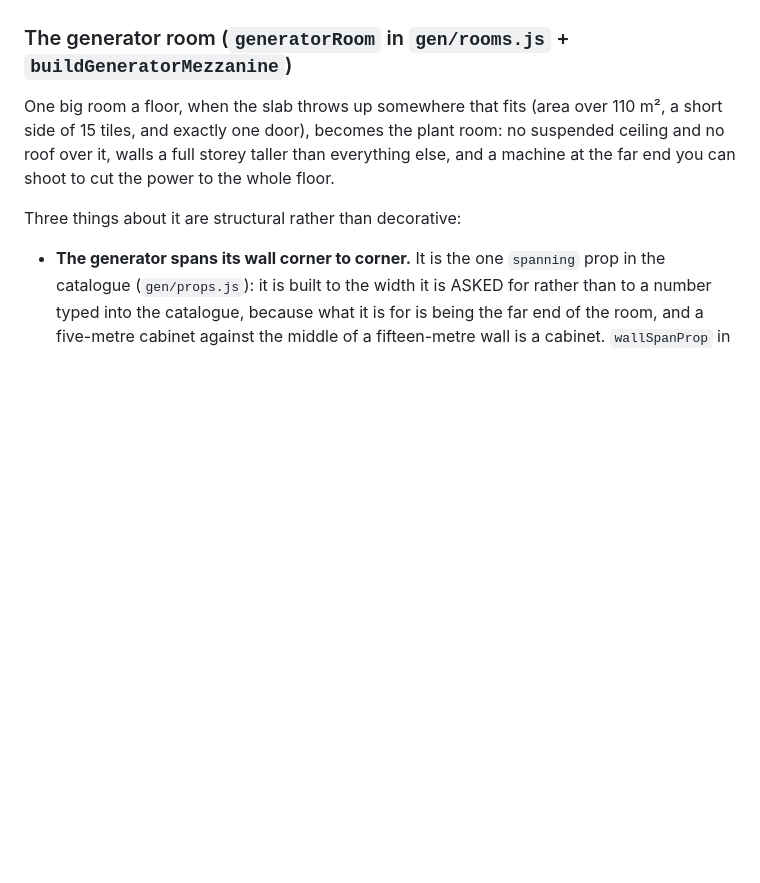
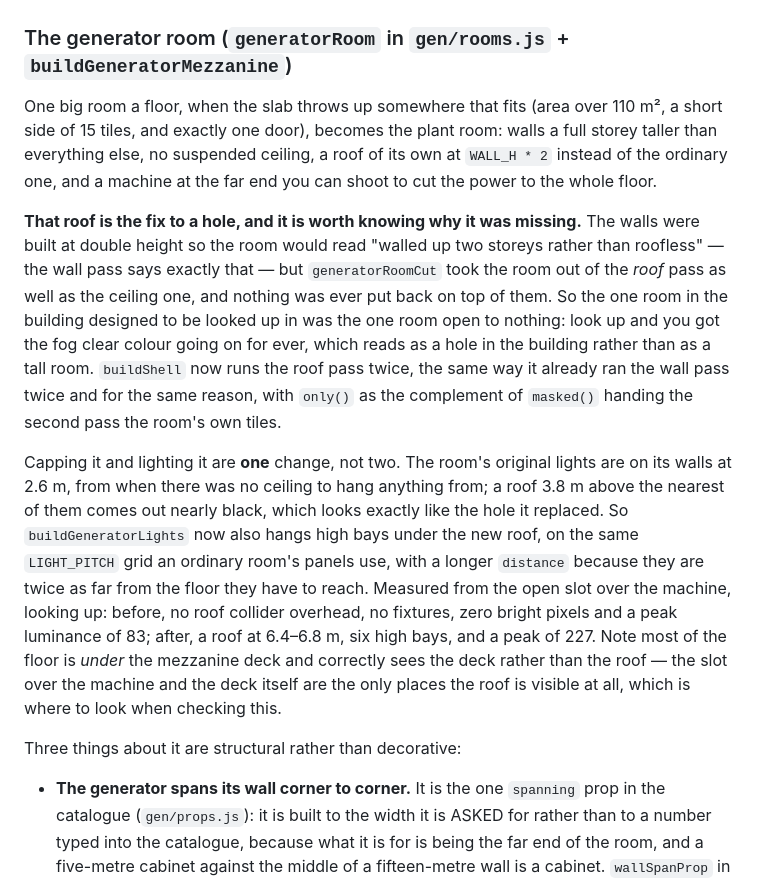
Before and after one commit to miniminefred/fpsgame, a Markdown page: CLAUDE.md, the part around the change. GitHub-like rendering; blank space fills up the shorter version.

Commit message:
Write down why the plant room had no roof

```diff
--- a/CLAUDE.md
+++ b/CLAUDE.md
@@ -438,9 +438,32 @@ came out as two pallets and eight fire extinguishers.
 
 ### The generator room (`generatorRoom` in `gen/rooms.js` + `buildGeneratorMezzanine`)
 One big room a floor, when the slab throws up somewhere that fits (area over 110 m², a
-short side of 15 tiles, and exactly one door), becomes the plant room: no suspended
-ceiling and no roof over it, walls a full storey taller than everything else, and a
-machine at the far end you can shoot to cut the power to the whole floor.
+short side of 15 tiles, and exactly one door), becomes the plant room: walls a full
+storey taller than everything else, no suspended ceiling, a roof of its own at `WALL_H *
+2` instead of the ordinary one, and a machine at the far end you can shoot to cut the
+power to the whole floor.
+
+**That roof is the fix to a hole, and it is worth knowing why it was missing.** The walls
+were built at double height so the room would read "walled up two storeys rather than
+roofless" — the wall pass says exactly that — but `generatorRoomCut` took the room out of
+the *roof* pass as well as the ceiling one, and nothing was ever put back on top of them.
+So the one room in the building designed to be looked up in was the one room open to
+nothing: look up and you got the fog clear colour going on for ever, which reads as a
+hole in the building rather than as a tall room. `buildShell` now runs the roof pass
+twice, the same way it already ran the wall pass twice and for the same reason, with
+`only()` as the complement of `masked()` handing the second pass the room's own tiles.
+
+Capping it and lighting it are **one** change, not two. The room's original lights are
+on its walls at 2.6 m, from when there was no ceiling to hang anything from; a roof 3.8 m
+above the nearest of them comes out nearly black, which looks exactly like the hole it
+replaced. So `buildGeneratorLights` now also hangs high bays under the new roof, on the
+same `LIGHT_PITCH` grid an ordinary room's panels use, with a longer `distance` because
+they are twice as far from the floor they have to reach. Measured from the open slot over
+the machine, looking up: before, no roof collider overhead, no fixtures, zero bright
+pixels and a peak luminance of 83; after, a roof at 6.4–6.8 m, six high bays, and a peak
+of 227. Note most of the floor is *under* the mezzanine deck and correctly sees the deck
+rather than the roof — the slot over the machine and the deck itself are the only places
+the roof is visible at all, which is where to look when checking this.
 
 Three things about it are structural rather than decorative:
 
```
